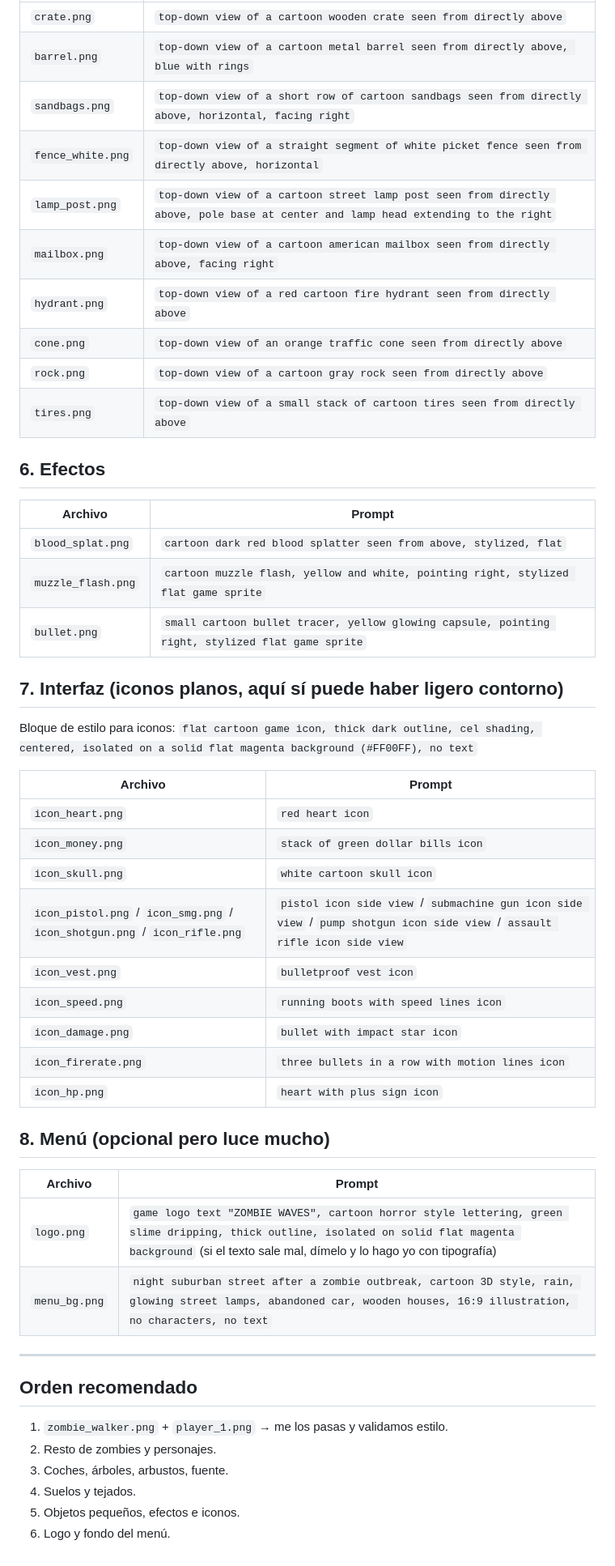
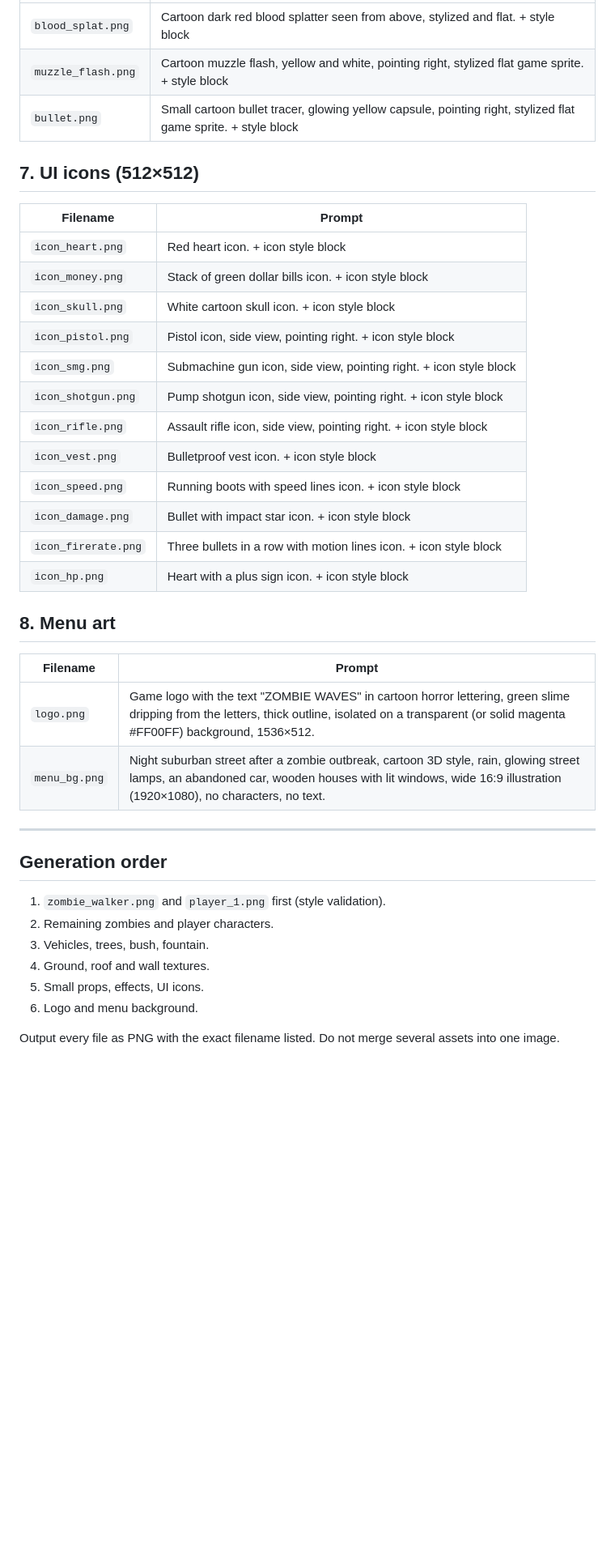
Before and after one commit to Elkrys12/zombie-waves, a Markdown page: docs/arte-prompts.md, the part around one of its changes. Shown at 81% size. GitHub-like rendering; blank space fills up the shorter version.

Commit message:
Brief de arte en inglés para pasarlo directamente a un generador de imágenes
Co-Authored-By: Claude Opus 5 <noreply@anthropic.com>

```diff
--- a/docs/arte-prompts.md
+++ b/docs/arte-prompts.md
@@ -67,53 +90,41 @@ Aquí el bloque de estilo cambia: **sin fondo magenta**, la imagen entera es la
 |---|---|
-| `crate.png` | `top-down view of a cartoon wooden crate seen from directly above` |
-| `barrel.png` | `top-down view of a cartoon metal barrel seen from directly above, blue with rings` |
-| `sandbags.png` | `top-down view of a short row of cartoon sandbags seen from directly above, horizontal, facing right` |
-| `fence_white.png` | `top-down view of a straight segment of white picket fence seen from directly above, horizontal` |
-| `lamp_post.png` | `top-down view of a cartoon street lamp post seen from directly above, pole base at center and lamp head extending to the right` |
-| `mailbox.png` | `top-down view of a cartoon american mailbox seen from directly above, facing right` |
-| `hydrant.png` | `top-down view of a red cartoon fire hydrant seen from directly above` |
-| `cone.png` | `top-down view of an orange traffic cone seen from directly above` |
-| `rock.png` | `top-down view of a cartoon gray rock seen from directly above` |
-| `tires.png` | `top-down view of a small stack of cartoon tires seen from directly above` |
+| `blood_splat.png` | Cartoon dark red blood splatter seen from above, stylized and flat. + style block |
+| `muzzle_flash.png` | Cartoon muzzle flash, yellow and white, pointing right, stylized flat game sprite. + style block |
+| `bullet.png` | Small cartoon bullet tracer, glowing yellow capsule, pointing right, stylized flat game sprite. + style block |
 
-## 6. Efectos
+## 7. UI icons (512×512)
 
-| Archivo | Prompt |
+| Filename | Prompt |
 |---|---|
-| `blood_splat.png` | `cartoon dark red blood splatter seen from above, stylized, flat` |
-| `muzzle_flash.png` | `cartoon muzzle flash, yellow and white, pointing right, stylized flat game sprite` |
-| `bullet.png` | `small cartoon bullet tracer, yellow glowing capsule, pointing right, stylized flat game sprite` |
+| `icon_heart.png` | Red heart icon. + icon style block |
+| `icon_money.png` | Stack of green dollar bills icon. + icon style block |
+| `icon_skull.png` | White cartoon skull icon. + icon style block |
+| `icon_pistol.png` | Pistol icon, side view, pointing right. + icon style block |
+| `icon_smg.png` | Submachine gun icon, side view, pointing right. + icon style block |
+| `icon_shotgun.png` | Pump shotgun icon, side view, pointing right. + icon style block |
+| `icon_rifle.png` | Assault rifle icon, side view, pointing right. + icon style block |
+| `icon_vest.png` | Bulletproof vest icon. + icon style block |
+| `icon_speed.png` | Running boots with speed lines icon. + icon style block |
+| `icon_damage.png` | Bullet with impact star icon. + icon style block |
+| `icon_firerate.png` | Three bullets in a row with motion lines icon. + icon style block |
+| `icon_hp.png` | Heart with a plus sign icon. + icon style block |
 
-## 7. Interfaz (iconos planos, aquí sí puede haber ligero contorno)
+## 8. Menu art
 
-Bloque de estilo para iconos: `flat cartoon game icon, thick dark outline, cel shading, centered, isolated on a solid flat magenta background (#FF00FF), no text`
-
-| Archivo | Prompt |
+| Filename | Prompt |
 |---|---|
-| `icon_heart.png` | `red heart icon` |
-| `icon_money.png` | `stack of green dollar bills icon` |
-| `icon_skull.png` | `white cartoon skull icon` |
-| `icon_pistol.png` / `icon_smg.png` / `icon_shotgun.png` / `icon_rifle.png` | `pistol icon side view` / `submachine gun icon side view` / `pump shotgun icon side view` / `assault rifle icon side view` |
-| `icon_vest.png` | `bulletproof vest icon` |
-| `icon_speed.png` | `running boots with speed lines icon` |
-| `icon_damage.png` | `bullet with impact star icon` |
-| `icon_firerate.png` | `three bullets in a row with motion lines icon` |
-| `icon_hp.png` | `heart with plus sign icon` |
-
-## 8. Menú (opcional pero luce mucho)
-
-| Archivo | Prompt |
-|---|---|
-| `logo.png` | `game logo text "ZOMBIE WAVES", cartoon horror style lettering, green slime dripping, thick outline, isolated on solid flat magenta background` (si el texto sale mal, dímelo y lo hago yo con tipografía) |
-| `menu_bg.png` | `night suburban street after a zombie outbreak, cartoon 3D style, rain, glowing street lamps, abandoned car, wooden houses, 16:9 illustration, no characters, no text` |
+| `logo.png` | Game logo with the text "ZOMBIE WAVES" in cartoon horror lettering, green slime dripping from the letters, thick outline, isolated on a transparent (or solid magenta #FF00FF) background, 1536×512. |
+| `menu_bg.png` | Night suburban street after a zombie outbreak, cartoon 3D style, rain, glowing street lamps, an abandoned car, wooden houses with lit windows, wide 16:9 illustration (1920×1080), no characters, no text. |
 
 ---
 
-## Orden recomendado
+## Generation order
 
-1. `zombie_walker.png` + `player_1.png` → me los pasas y validamos estilo.
-2. Resto de zombies y personajes.
-3. Coches, árboles, arbustos, fuente.
-4. Suelos y tejados.
-5. Objetos pequeños, efectos e iconos.
-6. Logo y fondo del menú.
+1. `zombie_walker.png` and `player_1.png` first (style validation).
+2. Remaining zombies and player characters.
+3. Vehicles, trees, bush, fountain.
+4. Ground, roof and wall textures.
+5. Small props, effects, UI icons.
+6. Logo and menu background.
+
+Output every file as PNG with the exact filename listed. Do not merge several assets into one image.
```
Also changed, not shown: other parts of docs/arte-prompts.md (+69 -46 lines).
